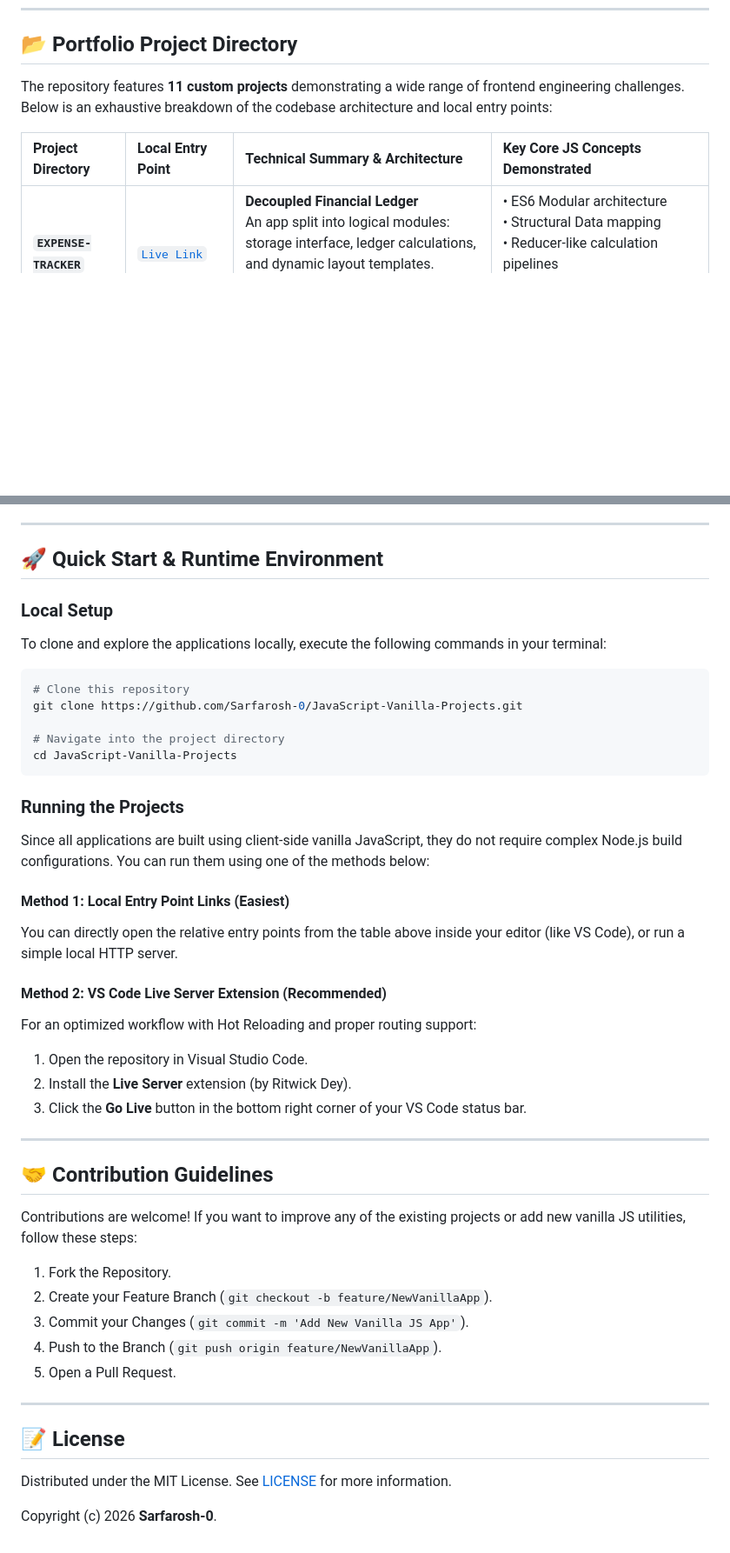
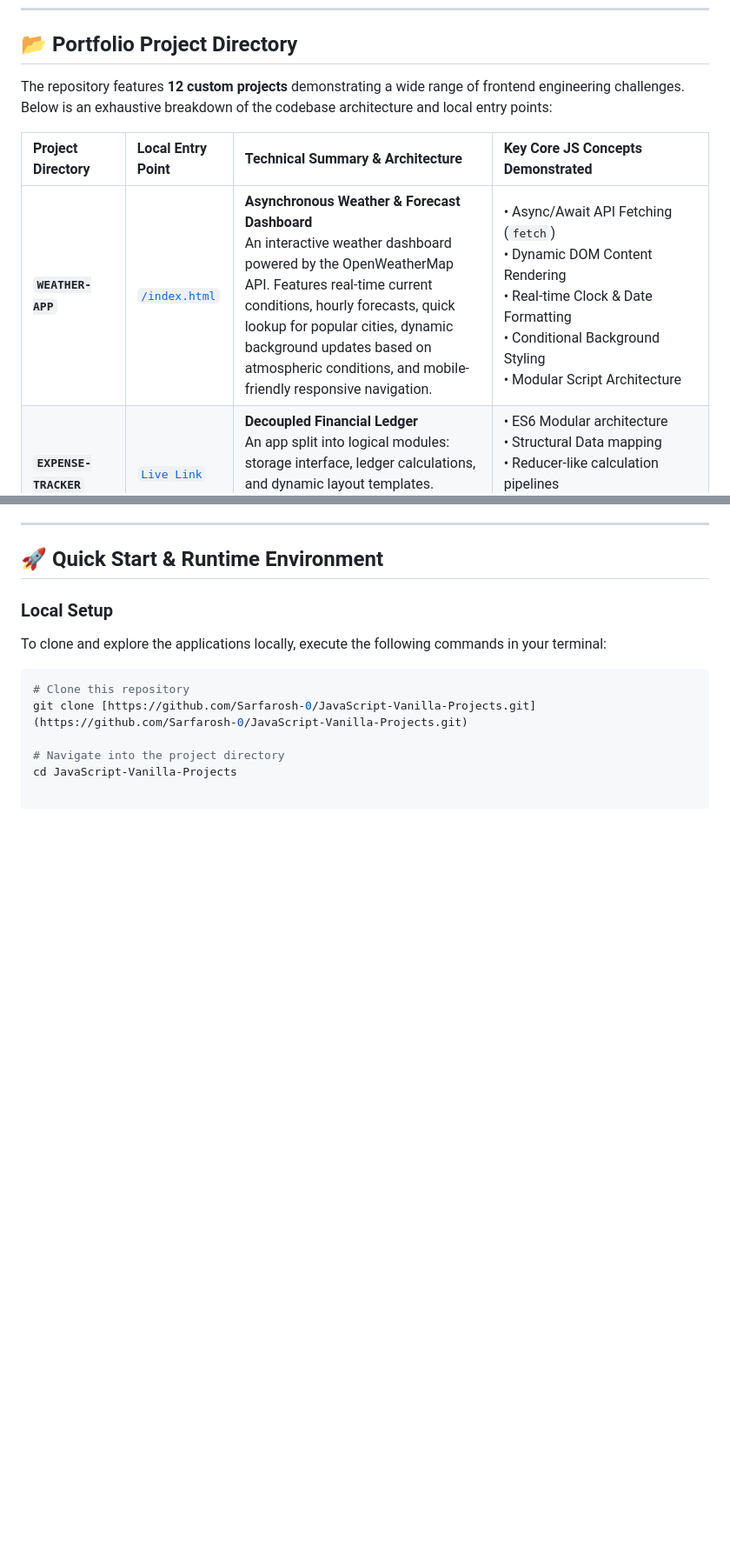
Before and after one commit to Sarfarosh-0/JavaScript-Vanilla-Projects, a Markdown page: README.md, 2 parts joined by grey strips. Shown at 87% size. Drawn GitHub-style; blank space fills up the shorter version.

Commit message:
WEATHER-APP details
Updated project count from 11 to 12 and added new project details for 'WEATHER-APP'.

````diff
--- a/README.md
+++ b/README.md
@@ -15,10 +15,11 @@ A production-grade, highly polished showcase of native frontend solutions built
 
 ## 📂 Portfolio Project Directory
 
-The repository features **11 custom projects** demonstrating a wide range of frontend engineering challenges. Below is an exhaustive breakdown of the codebase architecture and local entry points:
+The repository features **12 custom projects** demonstrating a wide range of frontend engineering challenges. Below is an exhaustive breakdown of the codebase architecture and local entry points:
 
 | Project Directory | Local Entry Point | Technical Summary & Architecture | Key Core JS Concepts Demonstrated |
 | :--- | :--- | :--- | :--- |
+| **`WEATHER-APP`** | [`/index.html`](./WEATHER-APP/index.html) | **Asynchronous Weather & Forecast Dashboard**<br>An interactive weather dashboard powered by the OpenWeatherMap API. Features real-time current conditions, hourly forecasts, quick lookup for popular cities, dynamic background updates based on atmospheric conditions, and mobile-friendly responsive navigation. | • Async/Await API Fetching (`fetch`) <br>• Dynamic DOM Content Rendering <br>• Real-time Clock & Date Formatting <br>• Conditional Background Styling <br>• Modular Script Architecture |
 | **`EXPENSE-TRACKER`** | [`Live Link`](https://stellar-basbousa-142e5f.netlify.app/#overview) | **Decoupled Financial Ledger**<br>An app split into logical modules: storage interface, ledger calculations, and dynamic layout templates. Employs transaction tracking with state logging. | • ES6 Modular architecture <br>• Structural Data mapping <br>• Reducer-like calculation pipelines <br>• Form Submission Management |
 | **`02-TO-DO-APP`** | [`/index.html`](./02-TO-DO-APP/index.html) | **Unified State To-Do Engine**<br>A comprehensive app utilizing centralized array state tracking. Features complete state syncing to browser persistent memory, multiple active filters (All / Active / Completed), and a dynamic task counter. Includes a global dark/light theme mechanism. | • `localStorage` Persistence <br>• Array mutation (`splice`, `push`) <br>• Array Filtering (`filter`) <br>• Dynamic theme injection via HTML attributes |
 | **`CALCULATOR`** | [`/index.html`](./CALCULATOR/index.html) | **Tailwind-Powered Computational Grid**<br>An interface designed around high-precision button triggers. Styled completely using modern Tailwind CSS v4 utility states. Employs advanced active-state selectors for glowing neon borders and a dual-display arithmetic layout. | • Tailwind v4 utility workflow <br>• Expression Evaluation <br>• Advanced keyboard/mouse input validation <br>• Precision Float Arithmetic |
@@ -56,40 +55,7 @@ To clone and explore the applications locally, execute the following commands in
 
 ```bash
 # Clone this repository
-git clone https://github.com/Sarfarosh-0/JavaScript-Vanilla-Projects.git
+git clone [https://github.com/Sarfarosh-0/JavaScript-Vanilla-Projects.git](https://github.com/Sarfarosh-0/JavaScript-Vanilla-Projects.git)
 
 # Navigate into the project directory
 cd JavaScript-Vanilla-Projects
-```
-
-### Running the Projects
-
-Since all applications are built using client-side vanilla JavaScript, they do not require complex Node.js build configurations. You can run them using one of the methods below:
-
-#### Method 1: Local Entry Point Links (Easiest)
-You can directly open the relative entry points from the table above inside your editor (like VS Code), or run a simple local HTTP server.
-
-#### Method 2: VS Code Live Server Extension (Recommended)
-For an optimized workflow with Hot Reloading and proper routing support:
-1. Open the repository in Visual Studio Code.
-2. Install the **Live Server** extension (by Ritwick Dey).
-3. Click the **Go Live** button in the bottom right corner of your VS Code status bar.
-
----
-
-## 🤝 Contribution Guidelines
-
-Contributions are welcome! If you want to improve any of the existing projects or add new vanilla JS utilities, follow these steps:
-1. Fork the Repository.
-2. Create your Feature Branch (`git checkout -b feature/NewVanillaApp`).
-3. Commit your Changes (`git commit -m 'Add New Vanilla JS App'`).
-4. Push to the Branch (`git push origin feature/NewVanillaApp`).
-5. Open a Pull Request.
-
----
-
-## 📝 License
-
-Distributed under the MIT License. See [LICENSE](LICENSE) for more information.
-
-Copyright (c) 2026 **Sarfarosh-0**.
````
Also changed, not shown: other parts of README.md (+0 -2 lines).
